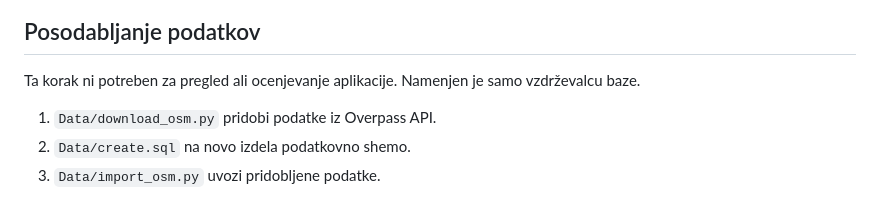
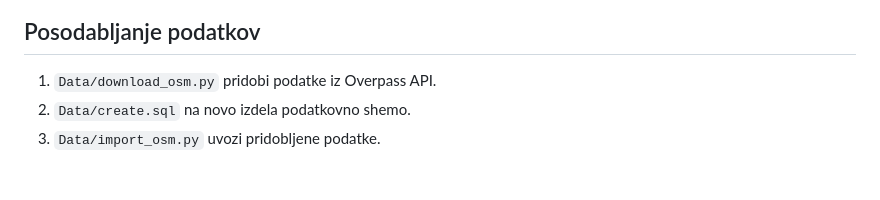
Before and after one commit to elizapecoraro/OPB-projekt, a Markdown page: README.md, the part around the change. GitHub-like rendering; blank space fills up the shorter version.

Commit message:
še zadnji popravki readme
Removed unnecessary note about data updating for reviewers.

```diff
--- a/README.md
+++ b/README.md
@@ -127,8 +127,6 @@ Nastavitve javne povezave so že zapisane v datoteki `.env.example`.
 
 ## Posodabljanje podatkov
 
-Ta korak ni potreben za pregled ali ocenjevanje aplikacije. Namenjen je samo vzdrževalcu baze.
-
 1. `Data/download_osm.py` pridobi podatke iz Overpass API.
 2. `Data/create.sql` na novo izdela podatkovno shemo.
 3. `Data/import_osm.py` uvozi pridobljene podatke.
```
